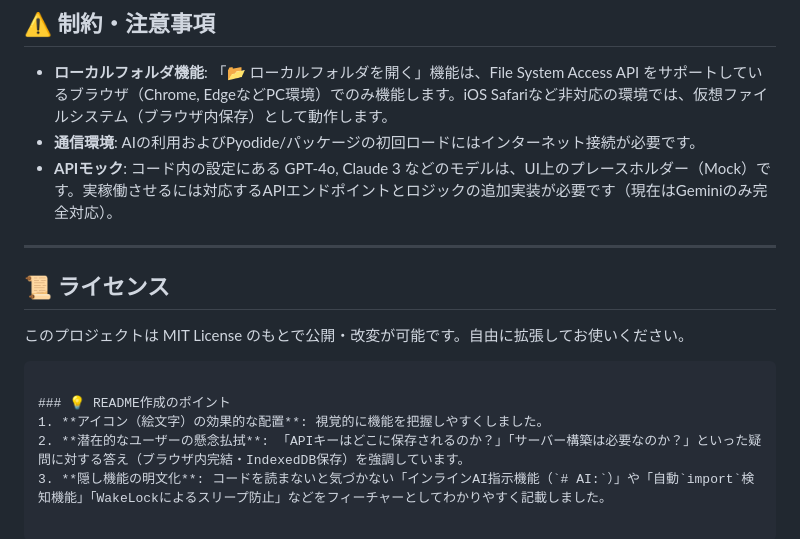
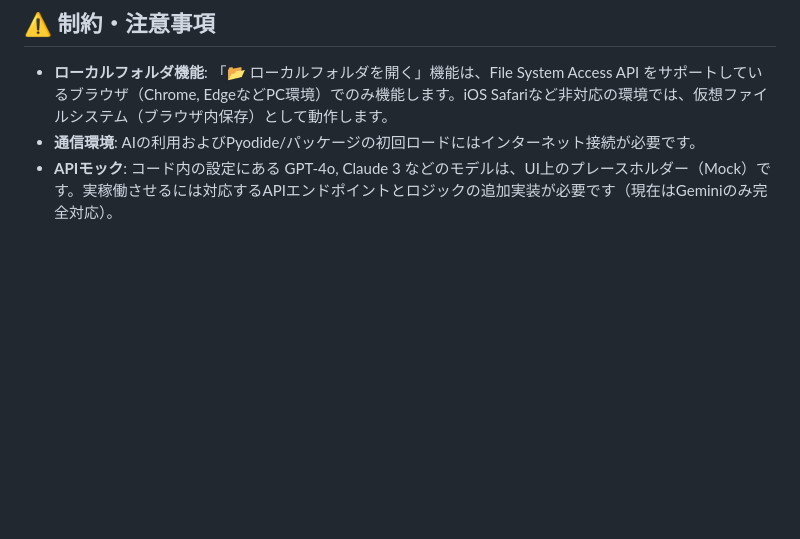
Before and after one commit to ikymbiz/app-py-editor, a Markdown page: README.md, the part around the change. Rendered like a GitHub page; blank space fills up the shorter version.

````diff
--- a/README.md
+++ b/README.md
@@ -66,15 +66,3 @@
 - **ローカルフォルダ機能**: 「📂 ローカルフォルダを開く」機能は、File System Access API をサポートしているブラウザ（Chrome, EdgeなどPC環境）でのみ機能します。iOS Safariなど非対応の環境では、仮想ファイルシステム（ブラウザ内保存）として動作します。
 - **通信環境**: AIの利用およびPyodide/パッケージの初回ロードにはインターネット接続が必要です。
 - **APIモック**: コード内の設定にある GPT-4o, Claude 3 などのモデルは、UI上のプレースホルダー（Mock）です。実稼働させるには対応するAPIエンドポイントとロジックの追加実装が必要です（現在はGeminiのみ完全対応）。
-
----
-
-## 📜 ライセンス
-
-このプロジェクトは MIT License のもとで公開・改変が可能です。自由に拡張してお使いください。
-```
-
-### 💡 README作成のポイント
-1. **アイコン（絵文字）の効果的な配置**: 視覚的に機能を把握しやすくしました。
-2. **潜在的なユーザーの懸念払拭**: 「APIキーはどこに保存されるのか？」「サーバー構築は必要なのか？」といった疑問に対する答え（ブラウザ内完結・IndexedDB保存）を強調しています。
-3. **隠し機能の明文化**: コードを読まないと気づかない「インラインAI指示機能（`# AI:`）」や「自動`import`検知機能」「WakeLockによるスリープ防止」などをフィーチャーとしてわかりやすく記載しました。
````
